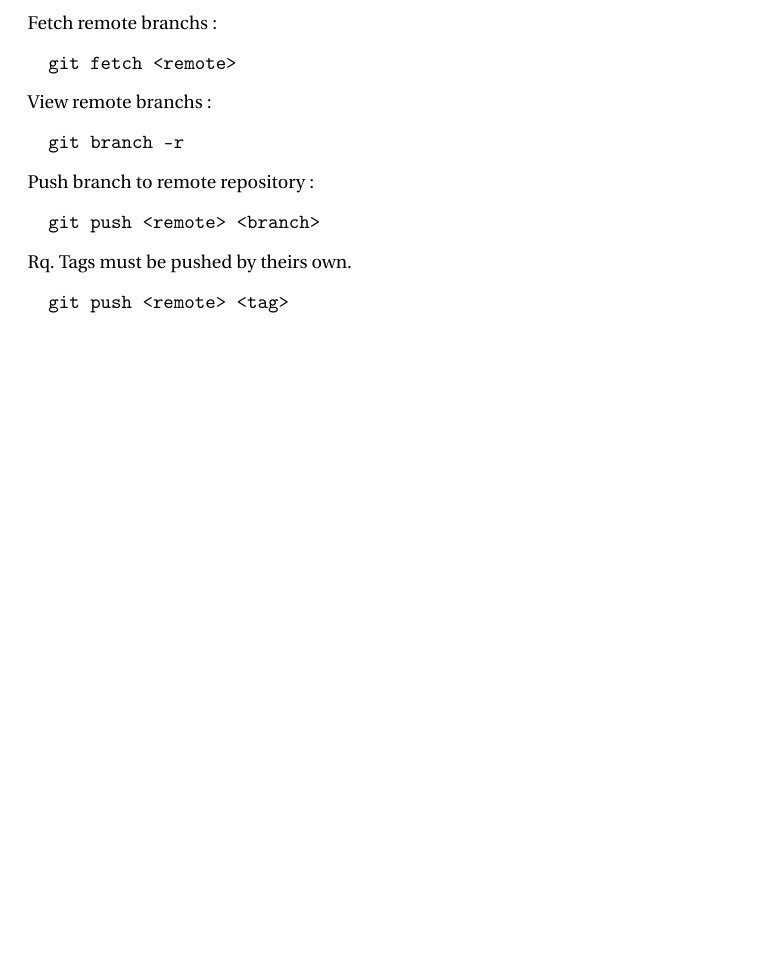
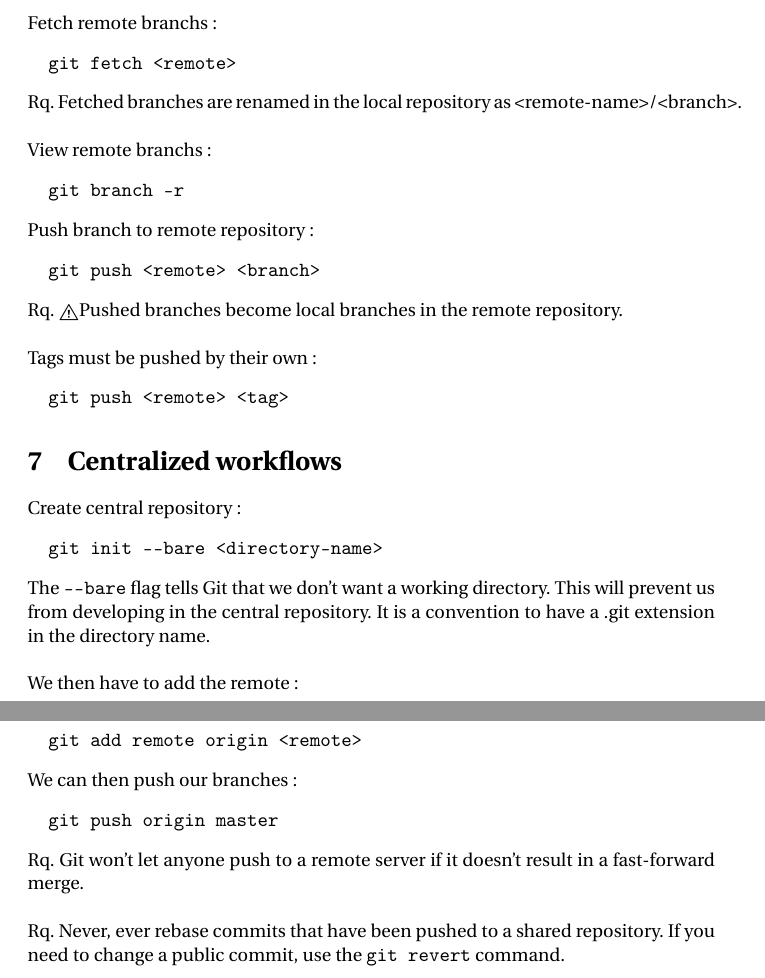
Before and after one commit to Wylex/Notes, a LaTeX document (git.tex): part of page 4 of 4 before the commit and two parts of pages 4 and 5 of 5 after it, the two joined at a grey line, cut so that both start at the same text, the shorter picture padded with empty space. Compiled offline with pdfLaTeX.

Commit message:
Centralized workflows section

```diff
--- a/git.tex
+++ b/git.tex
@@ -204,6 +204,7 @@ Fetch remote branchs:
 \begin{verbatim}
   git fetch <remote>
 \end{verbatim}
+Rq. Fetched branches are renamed in the local repository as <remote-name>/<branch>.\\
 
 View remote branchs:
 \begin{verbatim}
@@ -214,10 +215,34 @@ Push branch to remote repository:
 \begin{verbatim}
   git push <remote> <branch>
 \end{verbatim}
+Rq. \danger Pushed branches become local branches in the remote repository.\\
 
-Rq. Tags must be pushed by theirs own.
+Tags must be pushed by their own:
 \begin{verbatim}
   git push <remote> <tag>
 \end{verbatim}
 
+\section{Centralized workflows}
+
+Create central repository:
+\begin{verbatim}
+  git init --bare <directory-name>
+\end{verbatim}
+The \verb|--bare| flag tells Git that we don't want a working directory. This will prevent us from developing in the central repository. It is a convention to have a .git extension in the directory name. \\
+
+We then have to add the remote:
+\begin{verbatim}
+  git add remote origin <remote>
+\end{verbatim}
+
+
+We can then push our branches:
+\begin{verbatim}
+  git push origin master
+\end{verbatim}
+
+Rq. Git won't let anyone push to a remote server if it doesn't result in a fast-forward merge.\\
+
+Rq. Never, ever rebase commits that have been pushed to a shared repository. If you need to change a public commit, use the \verb|git revert| command.
+
 \end{document}
```
